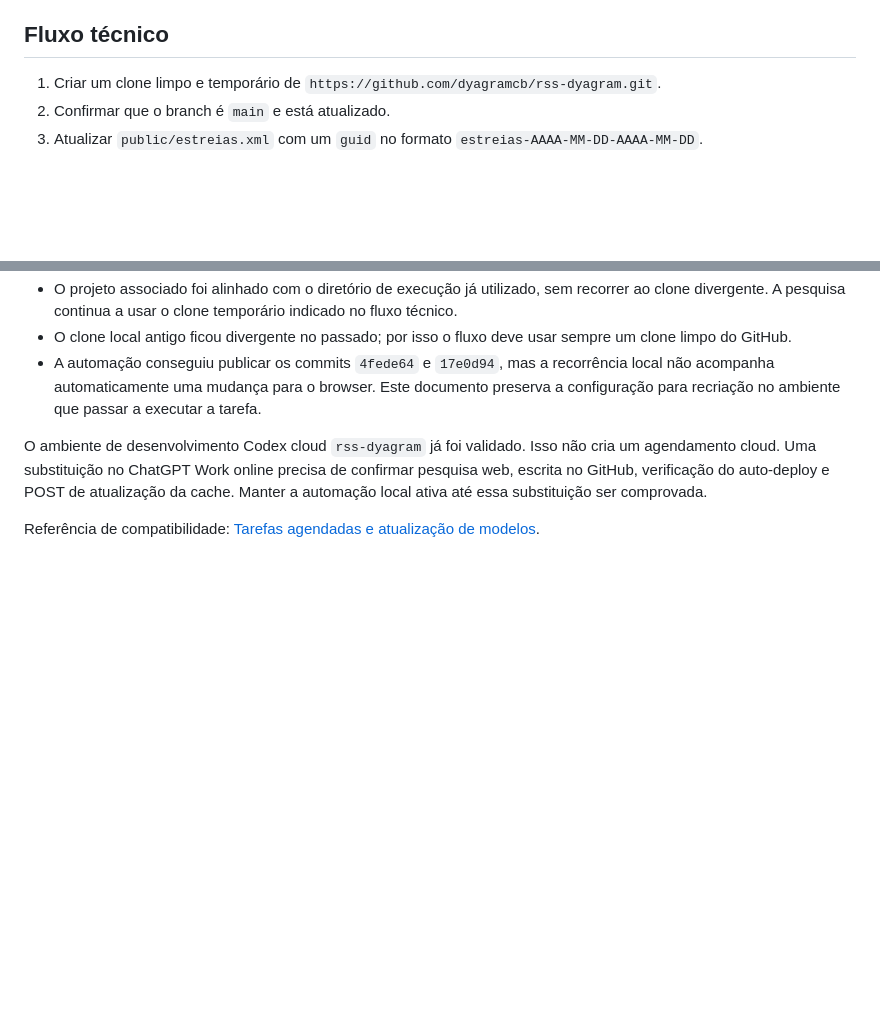
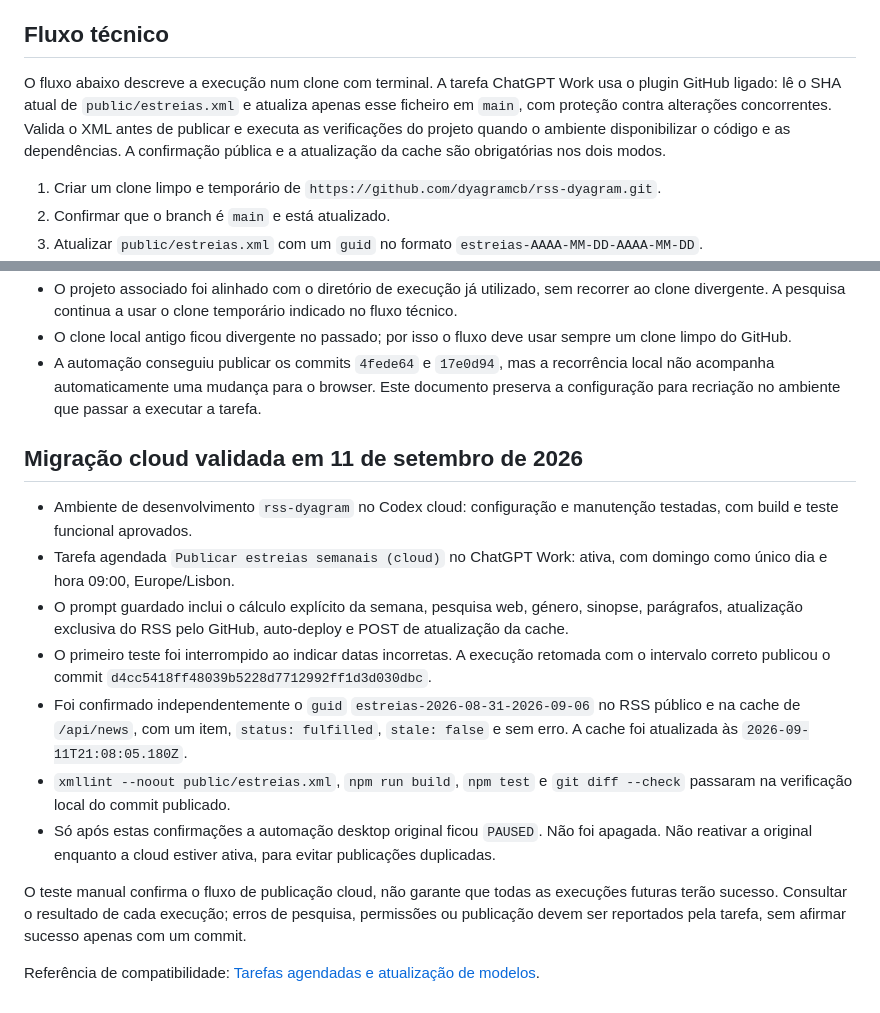
Before and after one commit to dyagramcb/rss-dyagram, a Markdown page: docs/WEEKLY_PREMIERES_AUTOMATION.md, 2 parts joined by grey strips. Drawn GitHub-style; blank space fills up the shorter version.

Commit message:
Record verified cloud automation handover

```diff
--- a/docs/WEEKLY_PREMIERES_AUTOMATION.md
+++ b/docs/WEEKLY_PREMIERES_AUTOMATION.md
@@ -27,6 +27,8 @@ Pesquisar estreias confirmadas para Portugal, atualizar `public/estreias.xml`, p
 
 ## Fluxo técnico
 
+O fluxo abaixo descreve a execução num clone com terminal. A tarefa ChatGPT Work usa o plugin GitHub ligado: lê o SHA atual de `public/estreias.xml` e atualiza apenas esse ficheiro em `main`, com proteção contra alterações concorrentes. Valida o XML antes de publicar e executa as verificações do projeto quando o ambiente disponibilizar o código e as dependências. A confirmação pública e a atualização da cache são obrigatórias nos dois modos.
+
 1. Criar um clone limpo e temporário de `https://github.com/dyagramcb/rss-dyagram.git`.
 2. Confirmar que o branch é `main` e está atualizado.
 3. Atualizar `public/estreias.xml` com um `guid` no formato `estreias-AAAA-MM-DD-AAAA-MM-DD`.
@@ -52,6 +54,16 @@ curl -sS -X POST 'https://rss-dyagram.netlify.app/api/refresh?url=https%3A%2F%2F
 - O clone local antigo ficou divergente no passado; por isso o fluxo deve usar sempre um clone limpo do GitHub.
 - A automação conseguiu publicar os commits `4fede64` e `17e0d94`, mas a recorrência local não acompanha automaticamente uma mudança para o browser. Este documento preserva a configuração para recriação no ambiente que passar a executar a tarefa.
 
-O ambiente de desenvolvimento Codex cloud `rss-dyagram` já foi validado. Isso não cria um agendamento cloud. Uma substituição no ChatGPT Work online precisa de confirmar pesquisa web, escrita no GitHub, verificação do auto-deploy e POST de atualização da cache. Manter a automação local ativa até essa substituição ser comprovada.
+## Migração cloud validada em 11 de setembro de 2026
+
+- Ambiente de desenvolvimento `rss-dyagram` no Codex cloud: configuração e manutenção testadas, com build e teste funcional aprovados.
+- Tarefa agendada `Publicar estreias semanais (cloud)` no ChatGPT Work: ativa, com domingo como único dia e hora 09:00, Europe/Lisbon.
+- O prompt guardado inclui o cálculo explícito da semana, pesquisa web, género, sinopse, parágrafos, atualização exclusiva do RSS pelo GitHub, auto-deploy e POST de atualização da cache.
+- O primeiro teste foi interrompido ao indicar datas incorretas. A execução retomada com o intervalo correto publicou o commit `d4cc5418ff48039b5228d7712992ff1d3d030dbc`.
+- Foi confirmado independentemente o `guid` `estreias-2026-08-31-2026-09-06` no RSS público e na cache de `/api/news`, com um item, `status: fulfilled`, `stale: false` e sem erro. A cache foi atualizada às `2026-09-11T21:08:05.180Z`.
+- `xmllint --noout public/estreias.xml`, `npm run build`, `npm test` e `git diff --check` passaram na verificação local do commit publicado.
+- Só após estas confirmações a automação desktop original ficou `PAUSED`. Não foi apagada. Não reativar a original enquanto a cloud estiver ativa, para evitar publicações duplicadas.
+
+O teste manual confirma o fluxo de publicação cloud, não garante que todas as execuções futuras terão sucesso. Consultar o resultado de cada execução; erros de pesquisa, permissões ou publicação devem ser reportados pela tarefa, sem afirmar sucesso apenas com um commit.
 
 Referência de compatibilidade: [Tarefas agendadas e atualização de modelos](https://learn.chatgpt.com/docs/automations).
```
Also changed, not shown: docs/CODEX_HANDOFF.md (+1 -1 lines).
